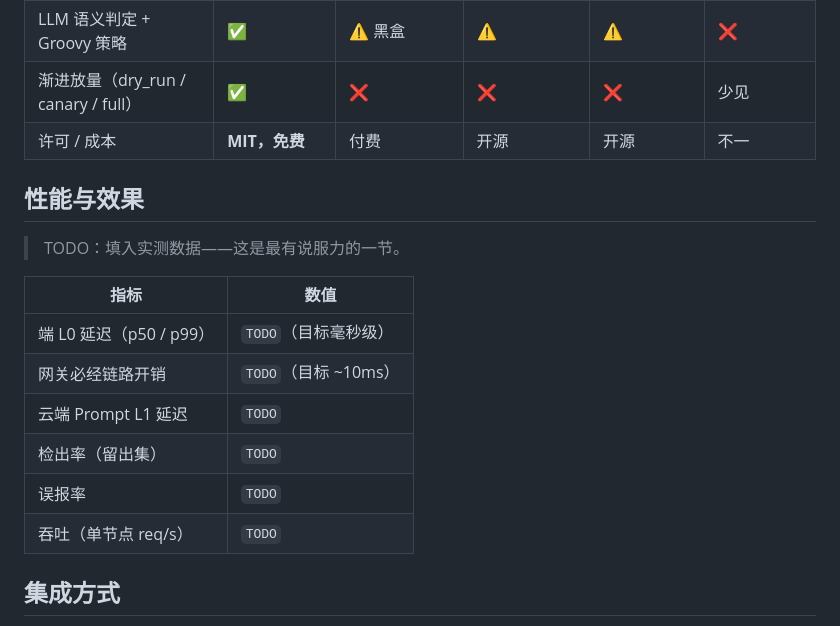
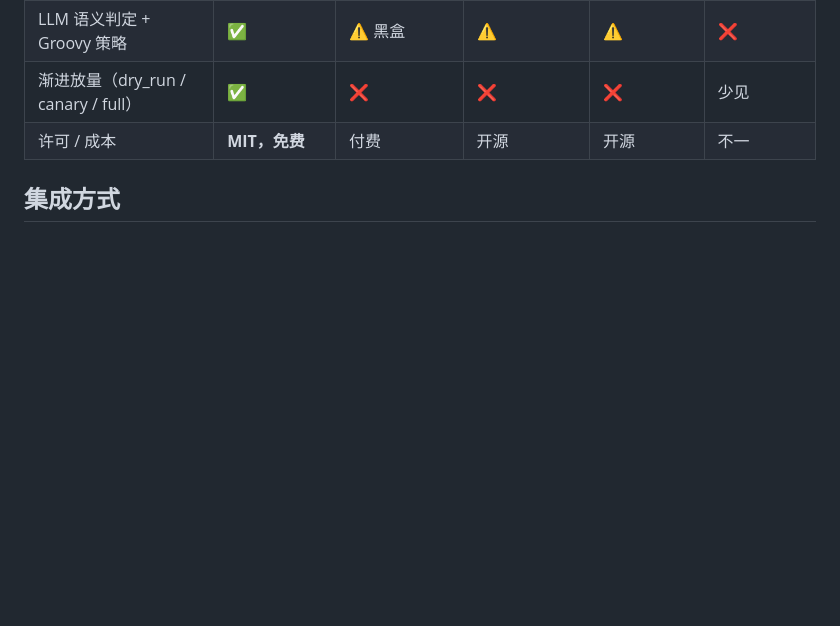
Before and after one commit to i1see1you/VirbiusLLM, a Markdown page: README.zh.md, the part around the change. Drawn GitHub-style; blank space fills up the shorter version.

```diff
--- a/README.zh.md
+++ b/README.zh.md
@@ -154,19 +154,6 @@ flowchart TD
 | LLM 语义判定 + Groovy 策略 | ✅ | ⚠️ 黑盒 | ⚠️ | ⚠️ | ❌ |
 | 渐进放量（dry_run / canary / full） | ✅ | ❌ | ❌ | ❌ | 少见 |
 | 许可 / 成本 | **MIT，免费** | 付费 | 开源 | 开源 | 不一 |
-
-## 性能与效果
-
-> TODO：填入实测数据——这是最有说服力的一节。
-
-| 指标 | 数值 |
-|---|---|
-| 端 L0 延迟（p50 / p99） | `TODO`（目标毫秒级） |
-| 网关必经链路开销 | `TODO`（目标 ~10ms） |
-| 云端 Prompt L1 延迟 | `TODO` |
-| 检出率（留出集） | `TODO` |
-| 误报率 | `TODO` |
-| 吞吐（单节点 req/s） | `TODO` |
 
 ## 集成方式
 
```
Also changed, not shown: README.md (+0 -13 lines).
